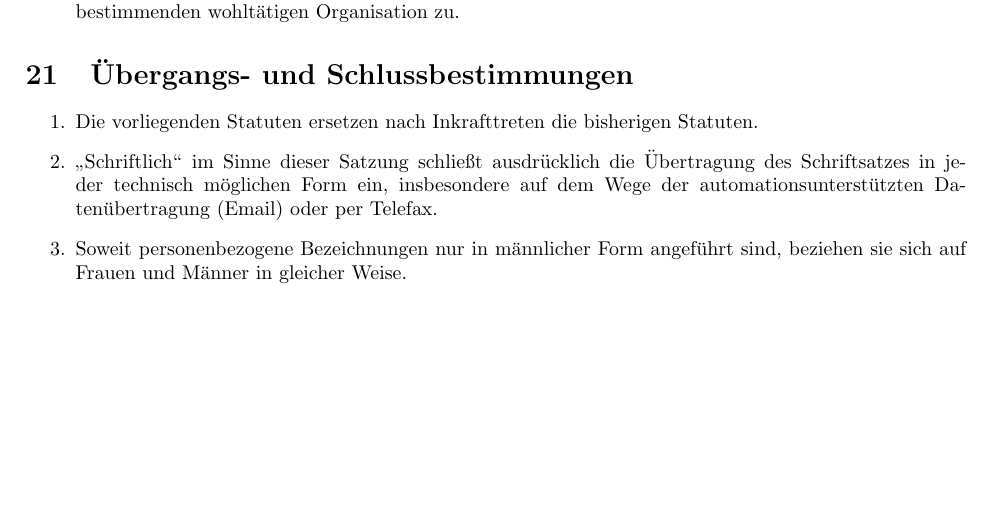
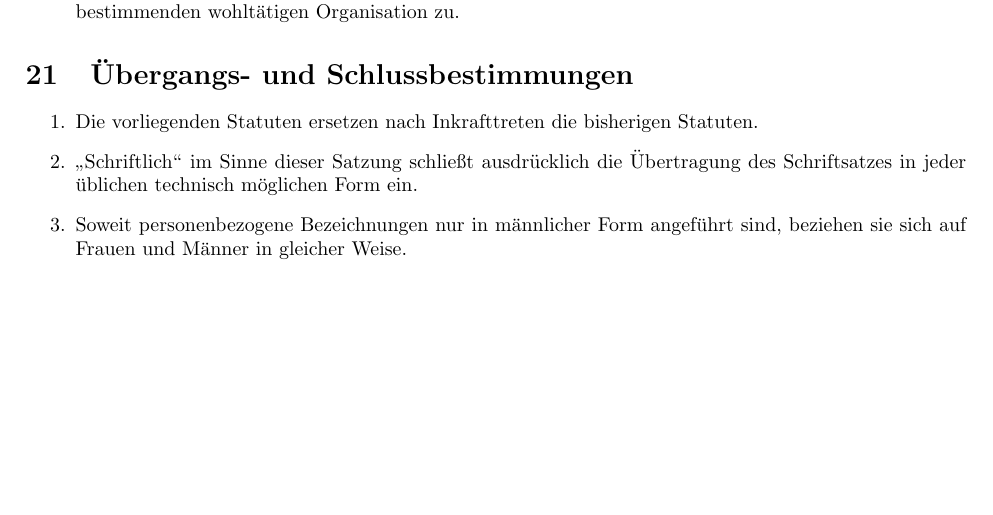
Before and after one commit to RAC-Wien-Belvedere/Statuten, a LaTeX document (main.tex): part of page 13 of 13, cut so that both start at the same text. Compiled offline with pdfLaTeX.

Commit message:
Erwähnung von Telefax entfernen

```diff
--- a/main.tex
+++ b/main.tex
@@ -234,7 +234,7 @@ Organe des Clubs sind die Vollversammlung, der Vorstand, zwei Rechnungsprüfer u
 \section{Übergangs- und Schlussbestimmungen}
 \begin{enumerate}
     \item Die vorliegenden Statuten ersetzen nach Inkrafttreten die bisherigen Statuten.
-    \item \glqq{}Schriftlich\grqq{} im Sinne dieser Satzung schließt ausdrücklich die Übertragung des Schriftsatzes in jeder technisch möglichen Form ein, insbesondere auf dem Wege der automationsunterstützten Datenübertragung (Email) oder per Telefax.
+    \item \glqq{}Schriftlich\grqq{} im Sinne dieser Satzung schließt ausdrücklich die Übertragung des Schriftsatzes in jeder üblichen technisch möglichen Form ein.
     \item Soweit personenbezogene Bezeichnungen nur in männlicher Form angeführt sind, beziehen sie sich auf Frauen und Männer in gleicher Weise.
 \end{enumerate}
 \end{document}
```
Also changed, not shown: main.tex (2 more changed lines).
